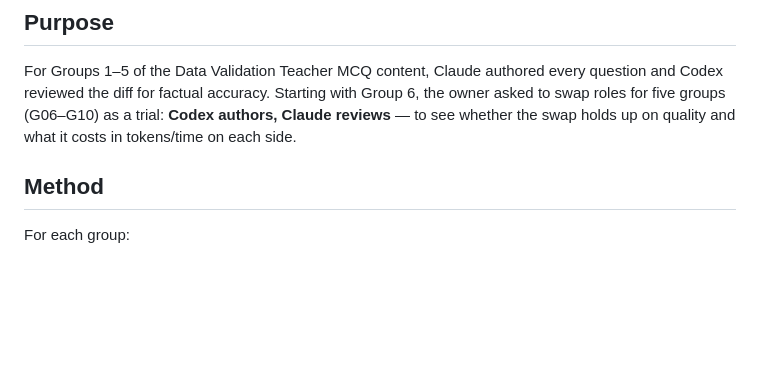
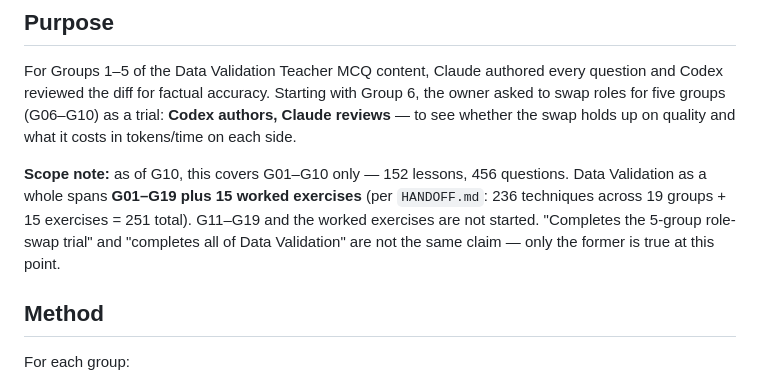
Before and after one commit to freshproduceuae-max/sql-server-revision-tracker, a Markdown page: docs/teacher-mcq-role-swap-experiment.md, the part around the change. GitHub-like rendering; blank space fills up the shorter version.

Commit message:
Correct scope claim: G10 completes G01-G10, not all of Data Validation
An earlier commit message and the PR #44 body both said G10 "completes
all ten Data Validation groups (G01-G10)" -- misleading phrasing that
reads as "all of Data Validation's groups happen to number ten." Data
Validation actually spans G01-G19 plus 15 worked exercises (236
techniques + 15 exercises per HANDOFF.md). G10 only completes the
current 5-group role-swap trial's scope (G01-G10, 152 lessons, 456
questions); G11-G19 and the exercises are untouched. Added an explicit
scope note to the experiment doc and corrected the PR #44 body.

Co-Authored-By: Claude Sonnet 5 <noreply@anthropic.com>

```diff
--- a/docs/teacher-mcq-role-swap-experiment.md
+++ b/docs/teacher-mcq-role-swap-experiment.md
@@ -7,6 +7,14 @@ every question and Codex reviewed the diff for factual accuracy. Starting
 with Group 6, the owner asked to swap roles for five groups (G06–G10) as a
 trial: **Codex authors, Claude reviews** — to see whether the swap holds up
 on quality and what it costs in tokens/time on each side.
+
+**Scope note:** as of G10, this covers G01–G10 only — 152 lessons, 456
+questions. Data Validation as a whole spans **G01–G19 plus 15 worked
+exercises** (per `HANDOFF.md`: 236 techniques across 19 groups + 15
+exercises = 251 total). G11–G19 and the worked exercises are not started.
+"Completes the 5-group role-swap trial" and "completes all of Data
+Validation" are not the same claim — only the former is true at this
+point.
 
 ## Method
 
```
